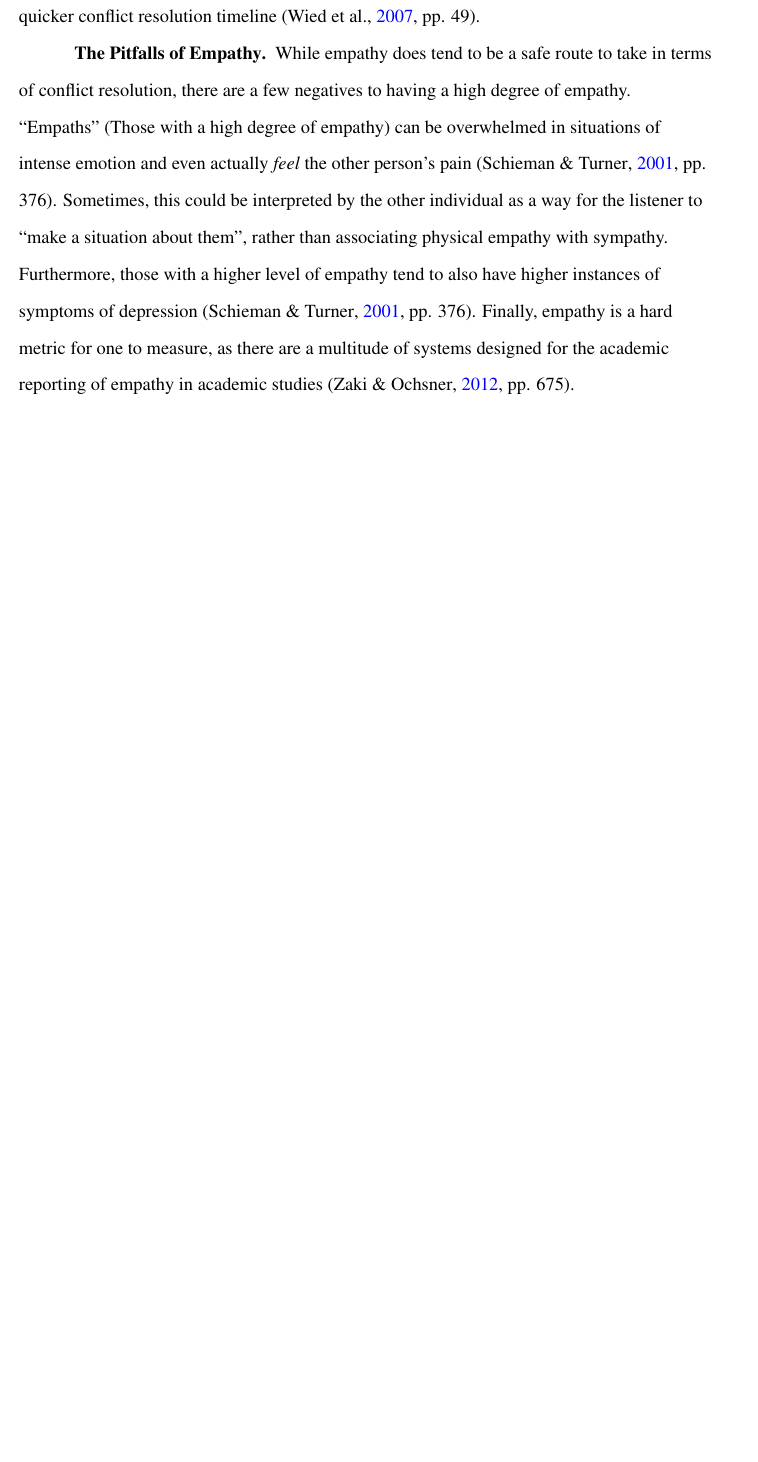
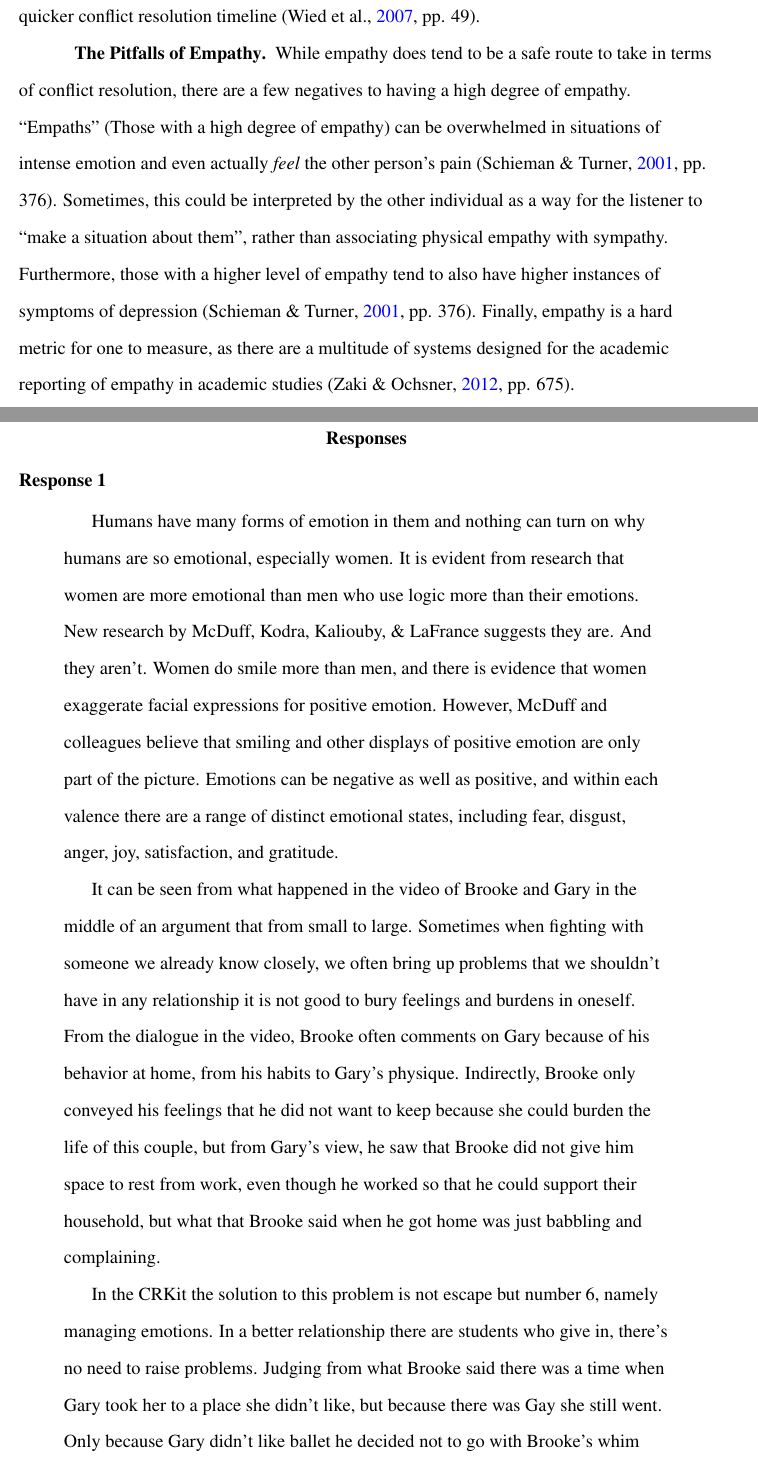
Before and after one commit to ashellwig/COM120_M2D1, a LaTeX paper (main.tex, which reads tex/01-response.tex): part of page 4 of 6 before the commit and two parts of pages 4 and 5 of 8 after it, the two joined at a grey line, cut so that both start at the same text, the shorter picture padded with empty space. Compiled offline with pdfLaTeX.

Commit message:
templating reply one

```diff
--- a/tex/01-response.tex
+++ b/tex/01-response.tex
@@ -3,4 +3,34 @@
 \section{Responses}
   \subsection{Response 1}
     \begin{quotation}
-      Placeholder.
+      Humans have many forms of emotion in them and nothing can turn on why
+        humans are so emotional, especially women. It is evident from research
+        that women are more emotional than men who use logic more than their
+        emotions. New research by McDuff, Kodra, Kaliouby, \& LaFrance suggests
+        they are. And they aren’t. Women do smile more than men, and there is
+        evidence that women exaggerate facial expressions for positive emotion.
+        However, McDuff and colleagues believe that smiling and other displays
+        of positive emotion are only part of the picture. Emotions can be
+        negative as well as positive, and within each valence there are a range
+        of distinct emotional states, including fear, disgust, anger, joy,
+        satisfaction, and gratitude.
+
+      It can be seen from what happened in the video of Brooke and Gary in the
+        middle of an argument that from small to large. Sometimes when fighting
+        with someone we already know closely, we often bring up problems that we
+        shouldn't have in any relationship it is not good to bury feelings and
+        burdens in oneself. From the dialogue in the video, Brooke often
+        comments on Gary because of his behavior at home, from his habits to
+        Gary's physique. Indirectly, Brooke only conveyed his feelings that he
+        did not want to keep because she could burden the life of this couple,
+        but from Gary's view, he saw that Brooke did not give him space to rest
+        from work, even though he worked so that he could support their
+        household, but what that Brooke said when he got home was just babbling
+        and complaining.
+
+      In the CRKit the solution to this problem is not escape but number 6,
+        namely managing emotions. In a better relationship there are students
+        who give in, there's no need to raise problems. Judging from what
+        Brooke said there was a time when Gary took her to a place she didn't
+        like, but because there was Gay she still went. Only because Gary didn't
+        like ballet he decided not to go with Brooke's whim which was wrong.
```
Also changed, not shown: main.tex (+1 -1 lines), out/inital_post.pdf (added), tex/01-response.tex (7 more changed lines).
